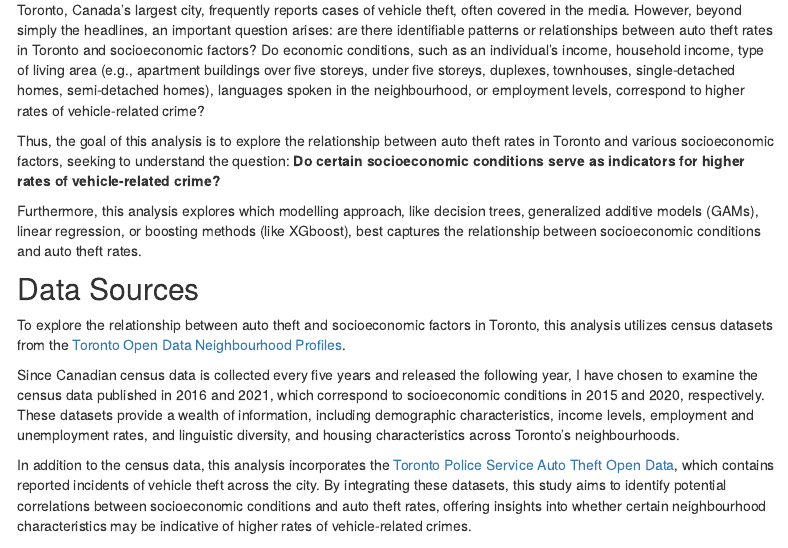
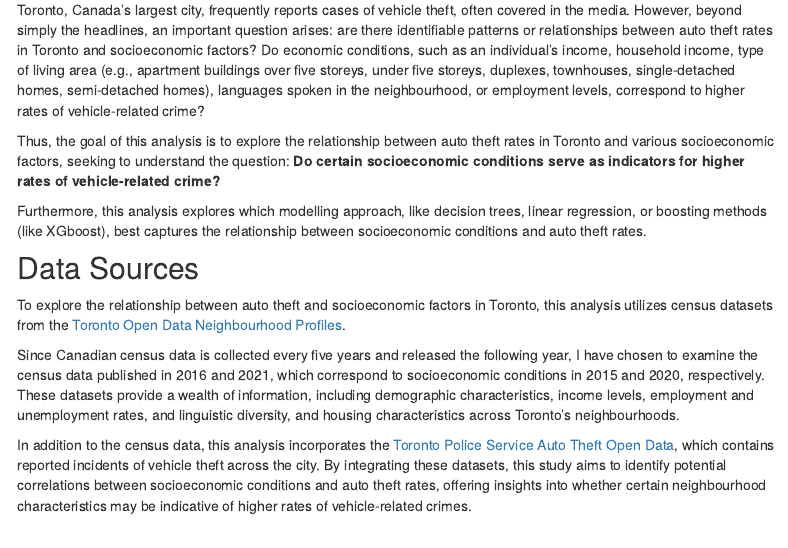
Before and after one commit to rrjk76/auto_theft_socioecon_factors, an R Markdown document (index.Rmd): the page in a window 1100 px wide, from 500 px down. Rendered offline with R 4.5, knitr and Pandoc, with nearby package versions; some code elsewhere in the file could not run offline; menus at the side of the page are left out.

Commit message:
updated index webpage

```diff
--- a/index.Rmd
+++ b/index.Rmd
@@ -40,7 +40,7 @@ Toronto, Canada's largest city, frequently reports cases of vehicle theft, often
 
 Thus, the goal of this analysis is to explore the relationship between auto theft rates in Toronto and various socioeconomic factors, seeking to understand the question: __Do certain socioeconomic conditions serve as indicators for higher rates of vehicle-related crime?__
 
-Furthermore, this analysis explores which modelling approach, like decision trees, generalized additive models (GAMs), linear regression, or boosting methods (like XGboost), best captures the relationship between socioeconomic conditions and auto theft rates.
+Furthermore, this analysis explores which modelling approach, like decision trees, linear regression, or boosting methods (like XGboost), best captures the relationship between socioeconomic conditions and auto theft rates.
 
 ## Data Sources
 To explore the relationship between auto theft and socioeconomic factors in Toronto, this analysis utilizes census datasets from the [Toronto Open Data Neighbourhood Profiles](https://open.toronto.ca/dataset/neighbourhood-profiles/).
```
Also changed, not shown: index.html.
